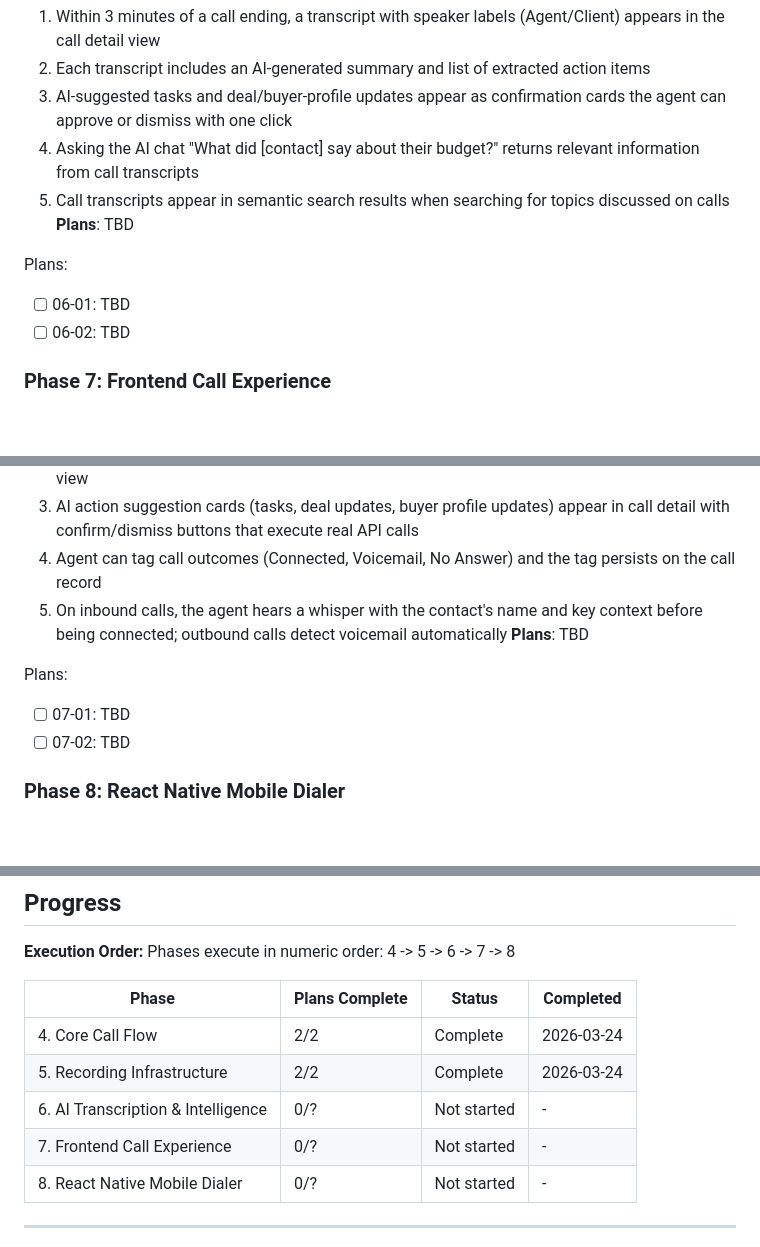
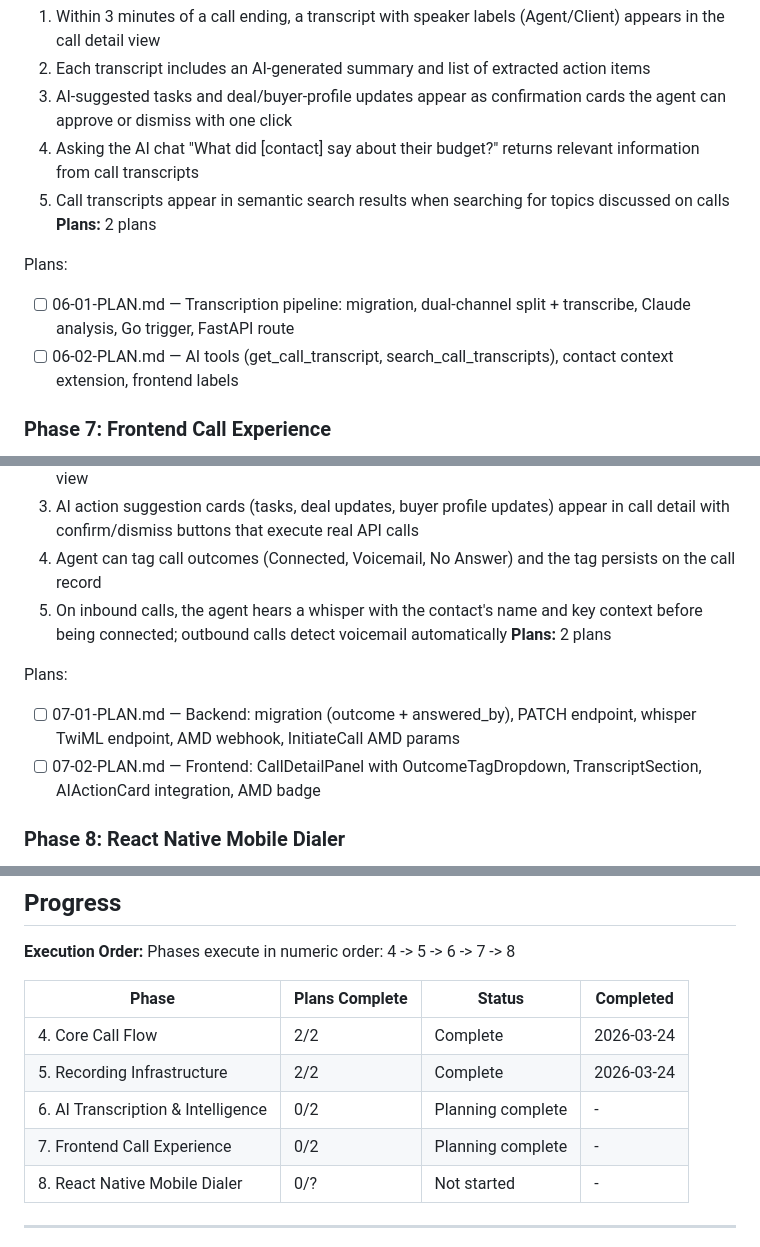
Before and after one commit to BubblySeeker/Clo-Agent, a Markdown page: .planning/ROADMAP.md, 3 parts joined by grey strips. GitHub-like rendering; blank space fills up the shorter version.

Commit message:
docs(07): create phase plan for frontend call experience

```diff
--- a/.planning/ROADMAP.md
+++ b/.planning/ROADMAP.md
@@ -75,11 +75,11 @@ Plans:
   3. AI-suggested tasks and deal/buyer-profile updates appear as confirmation cards the agent can approve or dismiss with one click
   4. Asking the AI chat "What did [contact] say about their budget?" returns relevant information from call transcripts
   5. Call transcripts appear in semantic search results when searching for topics discussed on calls
-**Plans**: TBD
+**Plans:** 2 plans
 
 Plans:
-- [ ] 06-01: TBD
-- [ ] 06-02: TBD
+- [ ] 06-01-PLAN.md — Transcription pipeline: migration, dual-channel split + transcribe, Claude analysis, Go trigger, FastAPI route
+- [ ] 06-02-PLAN.md — AI tools (get_call_transcript, search_call_transcripts), contact context extension, frontend labels
 
 ### Phase 7: Frontend Call Experience
 **Goal**: The web UI surfaces the full call lifecycle with transcript viewer, audio playback, AI action cards, call outcome tagging, and inbound call intelligence features
@@ -91,11 +91,11 @@ Plans:
   3. AI action suggestion cards (tasks, deal updates, buyer profile updates) appear in call detail with confirm/dismiss buttons that execute real API calls
   4. Agent can tag call outcomes (Connected, Voicemail, No Answer) and the tag persists on the call record
   5. On inbound calls, the agent hears a whisper with the contact's name and key context before being connected; outbound calls detect voicemail automatically
-**Plans**: TBD
+**Plans:** 2 plans
 
 Plans:
-- [ ] 07-01: TBD
-- [ ] 07-02: TBD
+- [ ] 07-01-PLAN.md — Backend: migration (outcome + answered_by), PATCH endpoint, whisper TwiML endpoint, AMD webhook, InitiateCall AMD params
+- [ ] 07-02-PLAN.md — Frontend: CallDetailPanel with OutcomeTagDropdown, TranscriptSection, AIActionCard integration, AMD badge
 
 ### Phase 8: React Native Mobile Dialer
 **Goal**: Agent can authenticate, browse contacts, initiate calls, and view call history with transcripts from a mobile app on their phone
@@ -122,8 +122,8 @@ Phases execute in numeric order: 4 -> 5 -> 6 -> 7 -> 8
 |-------|----------------|--------|-----------|
 | 4. Core Call Flow | 2/2 | Complete | 2026-03-24 |
 | 5. Recording Infrastructure | 2/2 | Complete   | 2026-03-24 |
-| 6. AI Transcription & Intelligence | 0/? | Not started | - |
-| 7. Frontend Call Experience | 0/? | Not started | - |
+| 6. AI Transcription & Intelligence | 0/2 | Planning complete | - |
+| 7. Frontend Call Experience | 0/2 | Planning complete | - |
 | 8. React Native Mobile Dialer | 0/? | Not started | - |
 
 ---
```
Also changed, not shown: 2 other files.
